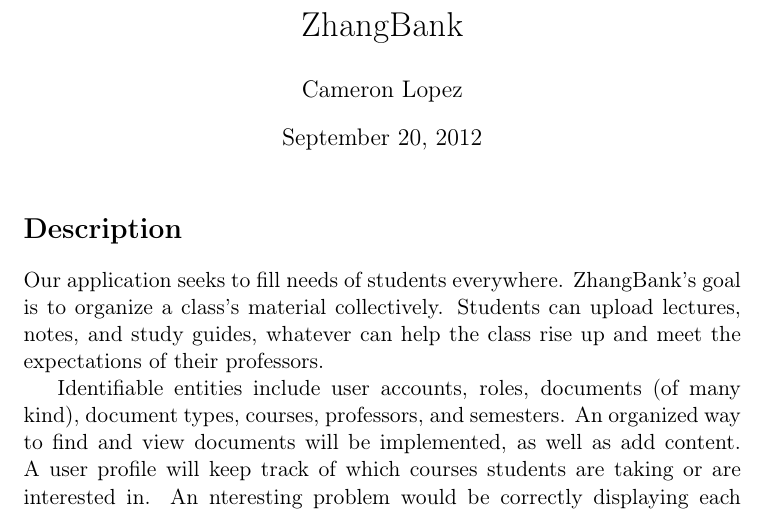
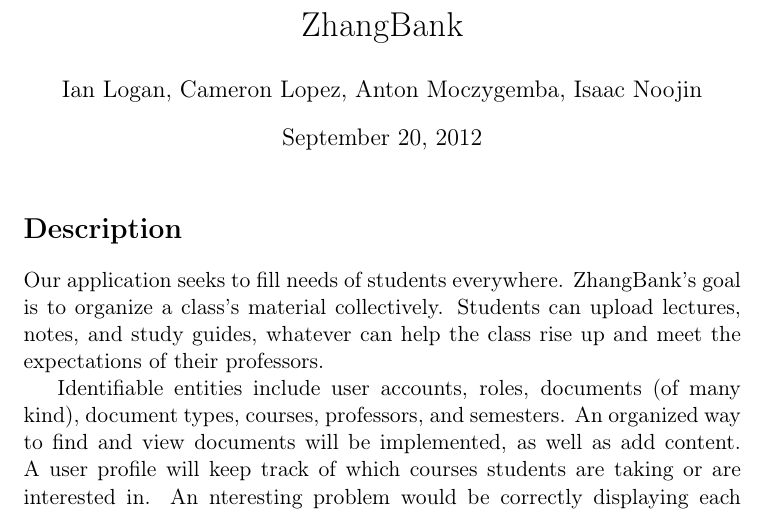
Before and after one commit to cjoelrun/ZhangBank, a LaTeX document (part1/part1.tex): part of the page, cut so that both start at the same text. Compiled offline with pdfLaTeX.

Commit message:
Add authors

```diff
--- a/part1/part1.tex
+++ b/part1/part1.tex
@@ -18,7 +18,7 @@
 \providecommand{\alert}[1]{\textbf{#1}}
 
 \title{ZhangBank}
-\author{Cameron Lopez}
+\author{Ian Logan, Cameron Lopez, Anton Moczygemba, Isaac Noojin}
 \date{\today}
 \hypersetup{
   pdfkeywords={},
```
Also changed, not shown: part1/part1.pdf, part1/part1.tex (2 more changed lines), 1 other file.
